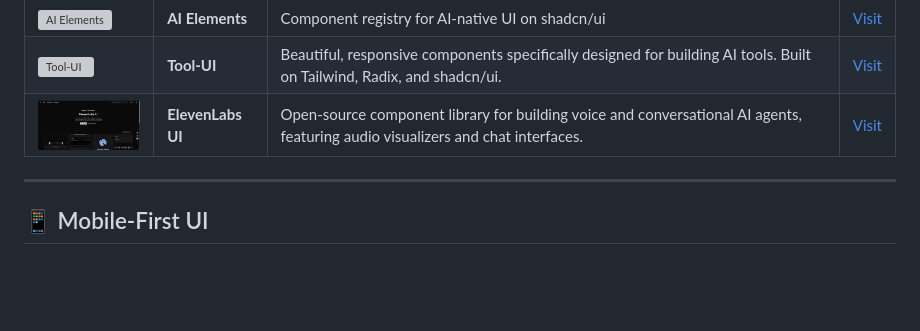
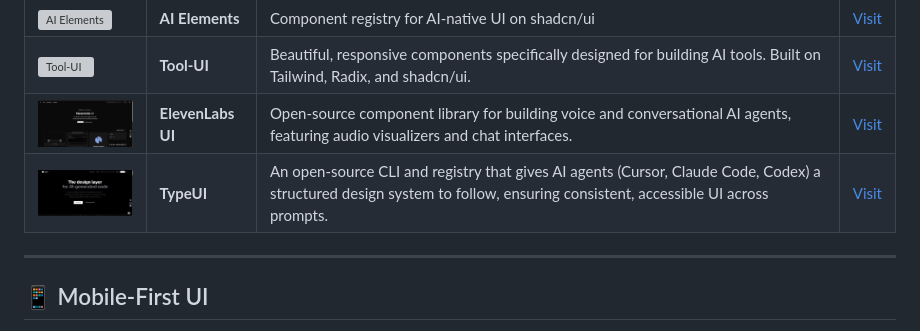
Before and after one commit to al-husayn/awesome-ui-resources, a Markdown page: README.md, the part around the change. GitHub-like rendering; pictures changed too: images/typeUI.png (added); blank space fills up the shorter version; grey boxes are pictures that could not be loaded.

Commit message:
Add TypeUI to AI-Powered Tools section
Add TypeUI, an open-source CLI and registry that provides AI agents with a structured design system for consistent, accessible UI generation across prompts.

```diff
--- a/README.md
+++ b/README.md
@@ -273,6 +273,7 @@ UI tools and components enhanced with artificial intelligence
 | <img src="images/ai-elements.png" width="120" alt="AI Elements"/> | **AI Elements** | Component registry for AI-native UI on shadcn/ui | [Visit](https://ai-sdk.dev/elements/overview) |
 | <img src="images/tool-ui.png" width="120" alt="Tool-UI"/> | **Tool-UI** | Beautiful, responsive components specifically designed for building AI tools. Built on Tailwind, Radix, and shadcn/ui. | [Visit](https://www.tool-ui.com/) |
 | <img src="images/elevenlabs.png" width="120" alt="ElevenLabs UI"/> | **ElevenLabs UI** | Open-source component library for building voice and conversational AI agents, featuring audio visualizers and chat interfaces. | [Visit](https://ui.elevenlabs.io/) |
+| <img src="images/typeUI.png" width="120" alt="TypeUI"/> | **TypeUI** | An open-source CLI and registry that gives AI agents (Cursor, Claude Code, Codex) a structured design system to follow, ensuring consistent, accessible UI across prompts. | [Visit](https://www.typeui.sh/) |
 
 ---
 
```
